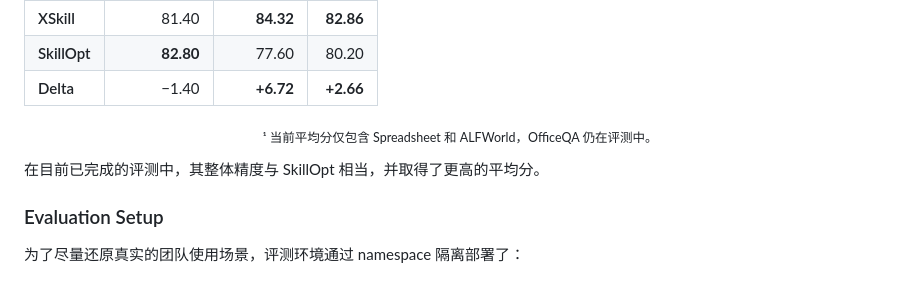
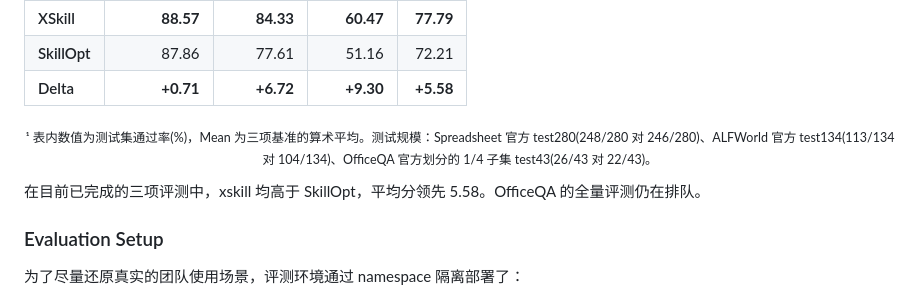
Before and after one commit to Shimmering-Ruby/xskill, a Markdown page: README.md, the part around one of its changes. GitHub-like rendering.

Commit message:
docs(readme): 补充 OfficeQA 精度并更新 Spreadsheet 全量数据
Spreadsheet 改用官方 test280 全量结果，OfficeQA 首次并入表格，脚注补上三项基准的测试规模与通过题数。

Co-authored-by: Cursor <cursoragent@cursor.com>

```diff
--- a/README.md
+++ b/README.md
@@ -101,29 +102,32 @@ xskill是一套无监督的skill蒸馏方案，其不需要构建数据集就可
   <tbody>
     <tr>
       <th align="left">XSkill</th>
-      <td align="right">81.40</td>
-      <td align="right"><strong>84.32</strong></td>
-      <td align="right"><strong>82.86</strong></td>
+      <td align="right"><strong>88.57</strong></td>
+      <td align="right"><strong>84.33</strong></td>
+      <td align="right"><strong>60.47</strong></td>
+      <td align="right"><strong>77.79</strong></td>
     </tr>
     <tr>
       <th align="left">SkillOpt</th>
-      <td align="right"><strong>82.80</strong></td>
-      <td align="right">77.60</td>
-      <td align="right">80.20</td>
+      <td align="right">87.86</td>
+      <td align="right">77.61</td>
+      <td align="right">51.16</td>
+      <td align="right">72.21</td>
     </tr>
     <tr>
       <th align="left">Delta</th>
-      <td align="right">−1.40</td>
+      <td align="right"><strong>+0.71</strong></td>
       <td align="right"><strong>+6.72</strong></td>
-      <td align="right"><strong>+2.66</strong></td>
+      <td align="right"><strong>+9.30</strong></td>
+      <td align="right"><strong>+5.58</strong></td>
     </tr>
   </tbody>
 </table>
 
-<p align="center"><sub>¹ 当前平均分仅包含 Spreadsheet 和 ALFWorld，OfficeQA 仍在评测中。</sub></p>
+<p align="center"><sub>¹ 表内数值为测试集通过率(%)，Mean 为三项基准的算术平均。测试规模：Spreadsheet 官方 test280(248/280 对 246/280)、ALFWorld 官方 test134(113/134 对 104/134)、OfficeQA 官方划分的 1/4 子集 test43(26/43 对 22/43)。</sub></p>
 
 
-在目前已完成的评测中，其整体精度与 SkillOpt 相当，并取得了更高的平均分。
+在目前已完成的三项评测中，xskill 均高于 SkillOpt，平均分领先 5.58。OfficeQA 的全量评测仍在排队。
 
 ### Evaluation Setup
 
```
Also changed, not shown: other parts of README.md (+1 -0 lines).
